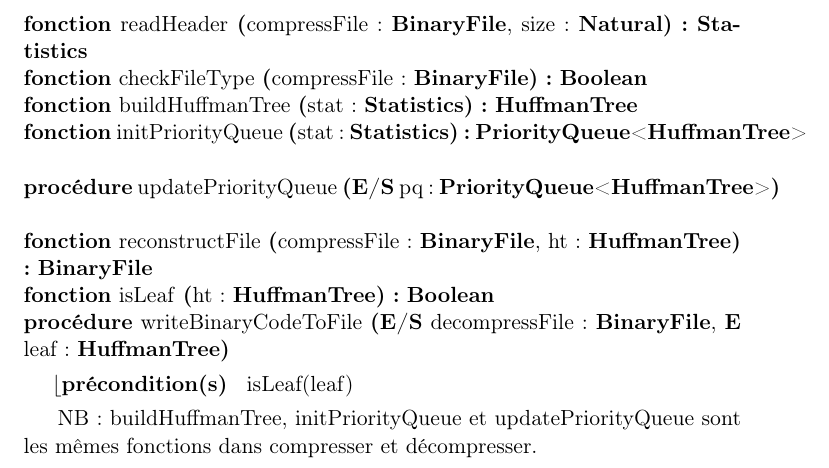
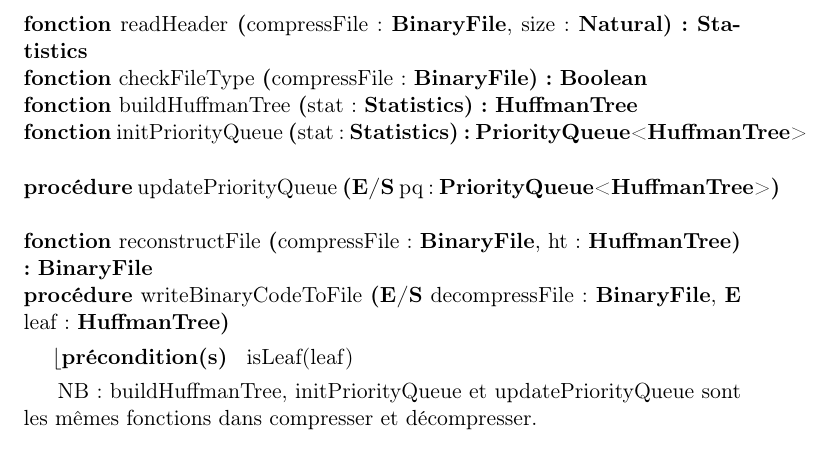
Before and after one commit to AlixANNERAUD/Huffman_compressor, a LaTeX document (rapport/rapport.tex, which reads rapport/conceptionPreliminaire/decompression.tex): part of page 12 of 14, cut so that both start at the same text. Compiled offline with pdfLaTeX.

Commit message:
Small fix

```diff
--- a/rapport/conceptionPreliminaire/decompression.tex
+++ b/rapport/conceptionPreliminaire/decompression.tex
@@ -8,7 +8,6 @@
     \signatureFonction {initPriorityQueue}{stat : \statistics}{\priorityQueue<\huffmanTree>}{}
     \signatureProcedure {updatePriorityQueue}{\paramEntreeSortie {pq : \priorityQueue<\huffmanTree>}}{}
     \signatureFonction {reconstructFile}{compressFile : \binaryFile, ht : \huffmanTree}{\binaryFile}{}
-    \signatureFonction {isLeaf}{ht : \huffmanTree}{\booleen}{}
     \signatureProcedure {writeBinaryCodeToFile}{\paramEntreeSortie {decompressFile : \binaryFile}, \paramEntree {leaf : \huffmanTree}}{isLeaf(leaf)}
 \end{algorithme}
 
```
